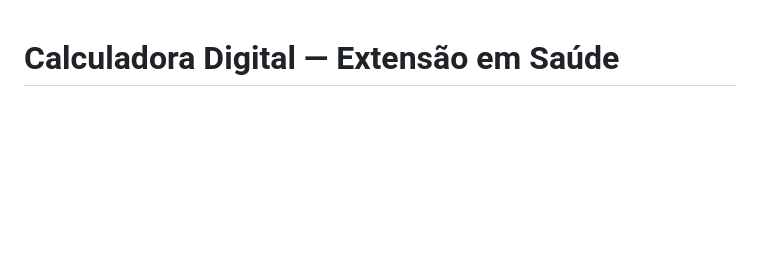
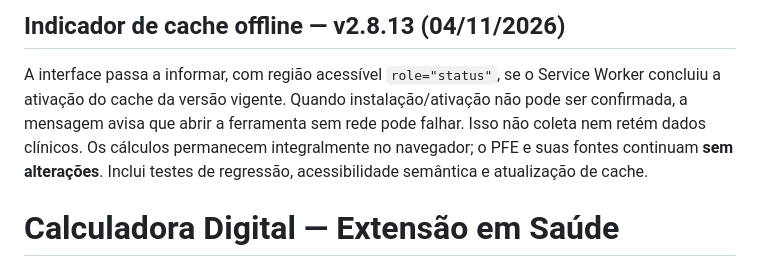
Before and after one commit to DACGunieva/calculadora-digital-extensao, a Markdown page: README.md, the part around the change. Drawn GitHub-style; blank space fills up the shorter version.

Commit message:
docs(calc): evidencias de cache offline v2.8.13 sem alterar PFE

```diff
--- a/README.md
+++ b/README.md
@@ -1,3 +1,13 @@
+## Indicador de cache offline — v2.8.13 (04/11/2026)
+
+A interface passa a informar, com região acessível `role="status"`, se o
+Service Worker concluiu a ativação do cache da versão vigente. Quando
+instalação/ativação não pode ser confirmada, a mensagem avisa que abrir a
+ferramenta sem rede pode falhar. Isso não coleta nem retém dados clínicos.
+Os cálculos permanecem integralmente no navegador; o PFE e suas fontes
+continuam **sem alterações**. Inclui testes de regressão, acessibilidade
+semântica e atualização de cache.
+
 # Calculadora Digital — Extensão em Saúde
 
 ## Atualização de acessibilidade e privacidade — v2.8.13 (04/11/2026)
```
